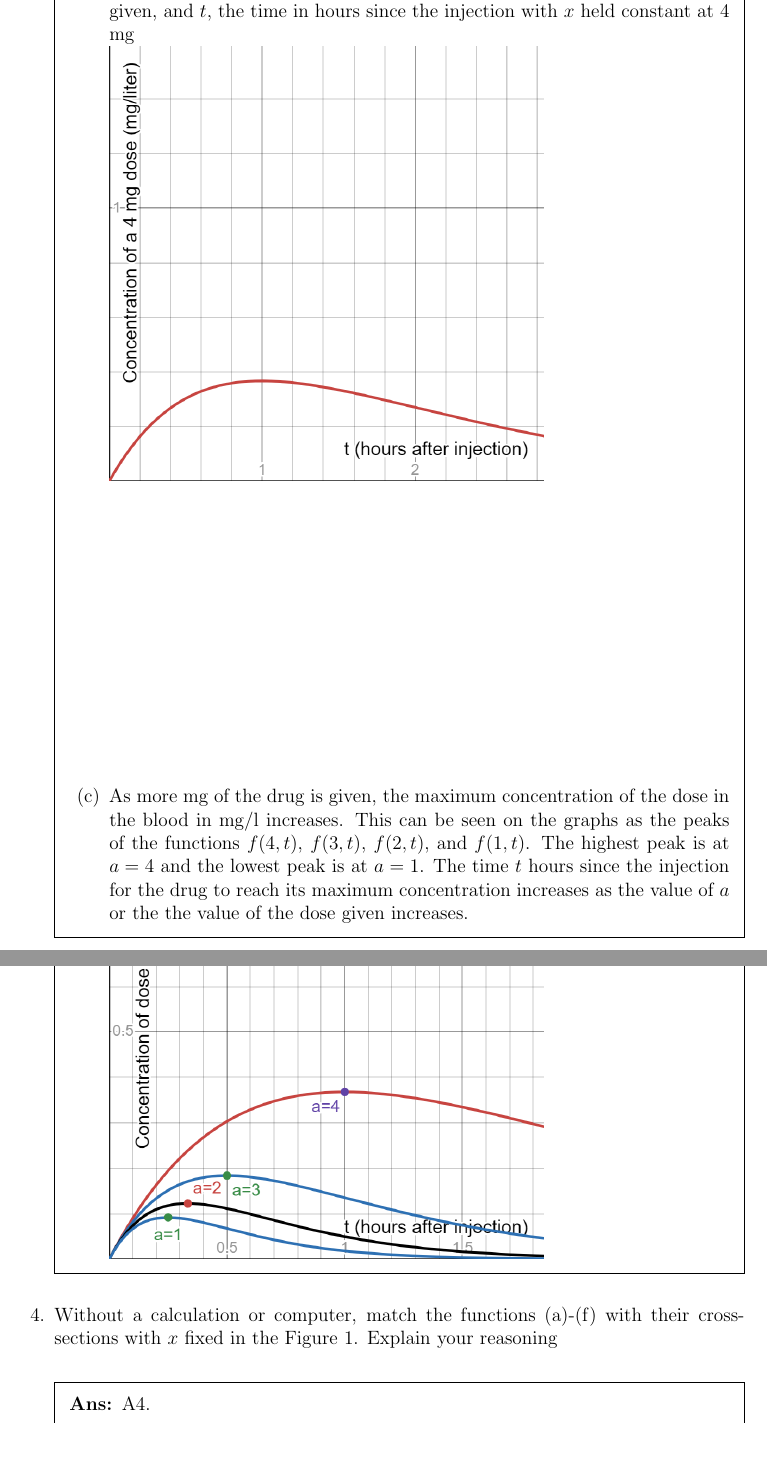
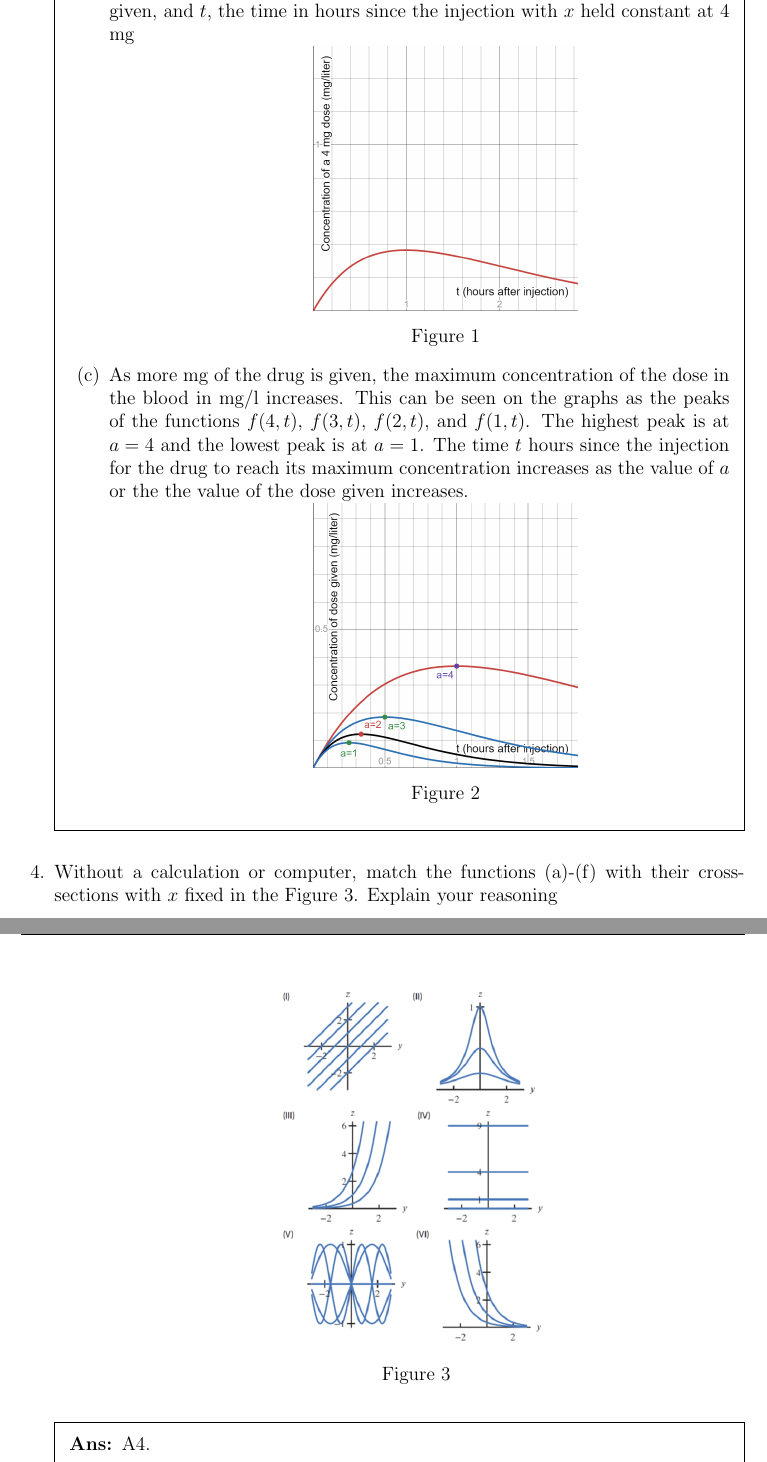
Before and after one commit to mustafarashide/fall24, a LaTeX problem sheet (MATH121/PS_1.tex): two parts of pages 3 and 4 of 4, joined at a grey line, cut so that both start at the same text. The pictures show the PDF file MATH121/PS_1.pdf that the author committed with the source.

Commit message:
fixed some formatting & added figures

```diff
--- a/MATH121/PS_1.tex
+++ b/MATH121/PS_1.tex
@@ -82,5 +83,11 @@
 				The concentration in blood of 3 mg of the drug after 2 hours is 0.04 mg/liter
 
 				\part Drug concentration (mg/l) as a function of $x$, the amount in mg of the drug given, and $t$, the time in hours since the injection with $x$ held constant at 4 mg\\
-				\includegraphics[width=0.7\linewidth]{question3b}
+				\makebox[0pt][l]{
+					\begin{minipage}{\textwidth}
+						\centering
+						\includegraphics[width=.4\textwidth]{question3b}
+						\captionof{figure}{}
+					\end{minipage}
+				}
 
@@ -88,6 +94,21 @@
 
-				\includegraphics[width=0.7\linewidth]{question3c}
+				\part As more mg of the drug is given, the maximum concentration of the dose in the blood in mg/l increases. This can be seen on the graphs as the peaks of the functions $f(4,t)$, $f(3,t)$, $f(2,t)$, and $f(1,t)$. The highest peak is at $a=4$ and the lowest peak is at $a=1$. The time $t$ hours since the injection for the drug to reach its maximum concentration increases as the value of $a$ or the the value of the dose given increases.\\
+				\makebox[0pt][l]{
+					\begin{minipage}{\textwidth}
+						\centering
+						\includegraphics[width=.4\textwidth]{question3c}
+						\captionof{figure}{}
+					\end{minipage}
+				}
+
+				\medskip
+
+
 			\end{parts}
 		\end{solution}
 
-		\question Without a calculation or computer, match the functions (a)-(f) with their cross-sections with $x$ fixed in the Figure 1. Explain your reasoning
+		\question Without a calculation or computer, match the functions (a)-(f) with their cross-sections with $x$ fixed in the Figure 3. Explain your reasoning
+
+			\makebox[0pt][l]{%
+				\begin{minipage}{\textwidth}
+					\centering
```
Also changed, not shown: MATH121/PS_1.pdf, MATH121/images/question4.png (added), MATH121/PS_1.tex (9 more changed lines), 3 other files.
